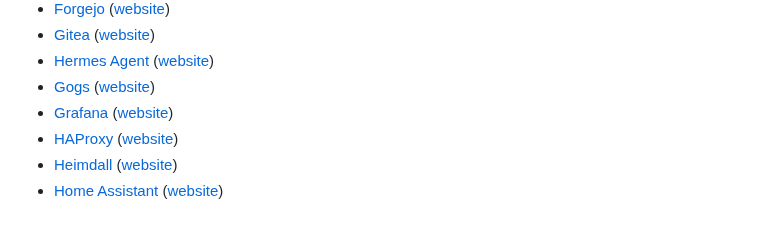
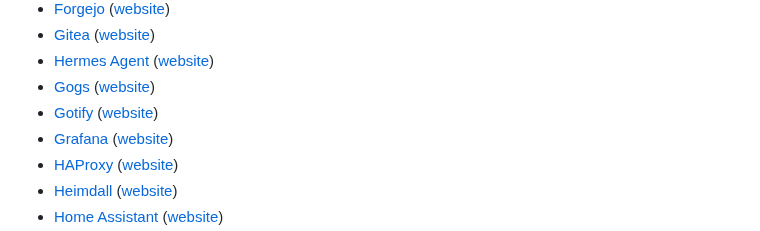
Before and after one commit to GLinBoy/docker-composes, a Markdown page: README.md, the part around the change. Drawn GitHub-style.

Commit message:
📦 NEW: Add Gotify service to the list of Docker Compose services in README
closed #1546

```diff
--- a/README.md
+++ b/README.md
@@ -29,6 +29,7 @@ On this repository, I will share my docker composes. Feel free to use, edit, and
 - [Gitea](gitea/) ([website](https://about.gitea.com/))
 - [Hermes Agent](hermes-agent/) ([website](https://hermes-agent.nousresearch.com/))
 - [Gogs](gogs/) ([website](https://gogs.io/))
+- [Gotify](gotify/) ([website](https://gotify.net/))
 - [Grafana](grafana/) ([website](https://grafana.com/))
 - [HAProxy](haproxy/) ([website](https://www.haproxy.org/))
 - [Heimdall](heimdall/) ([website](https://heimdall.site/))
```
